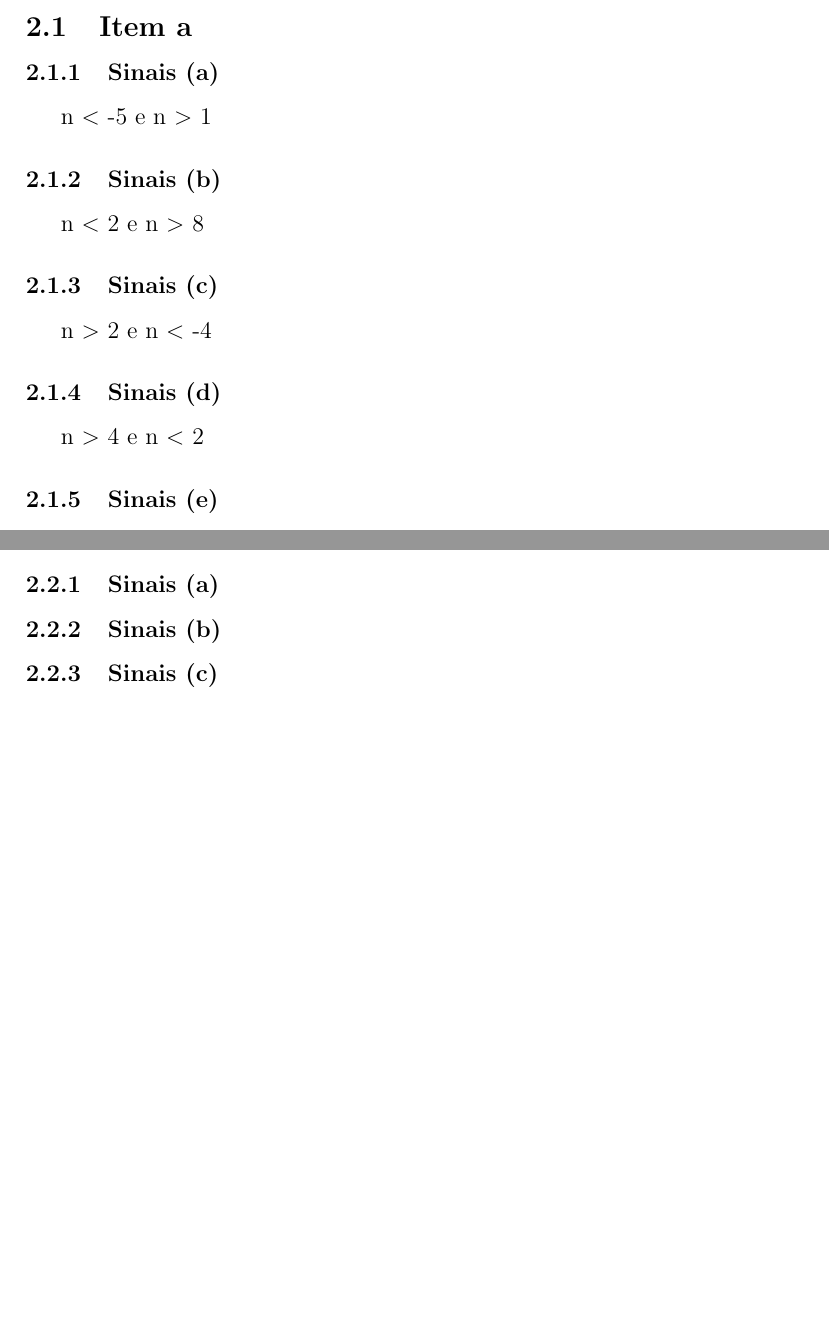
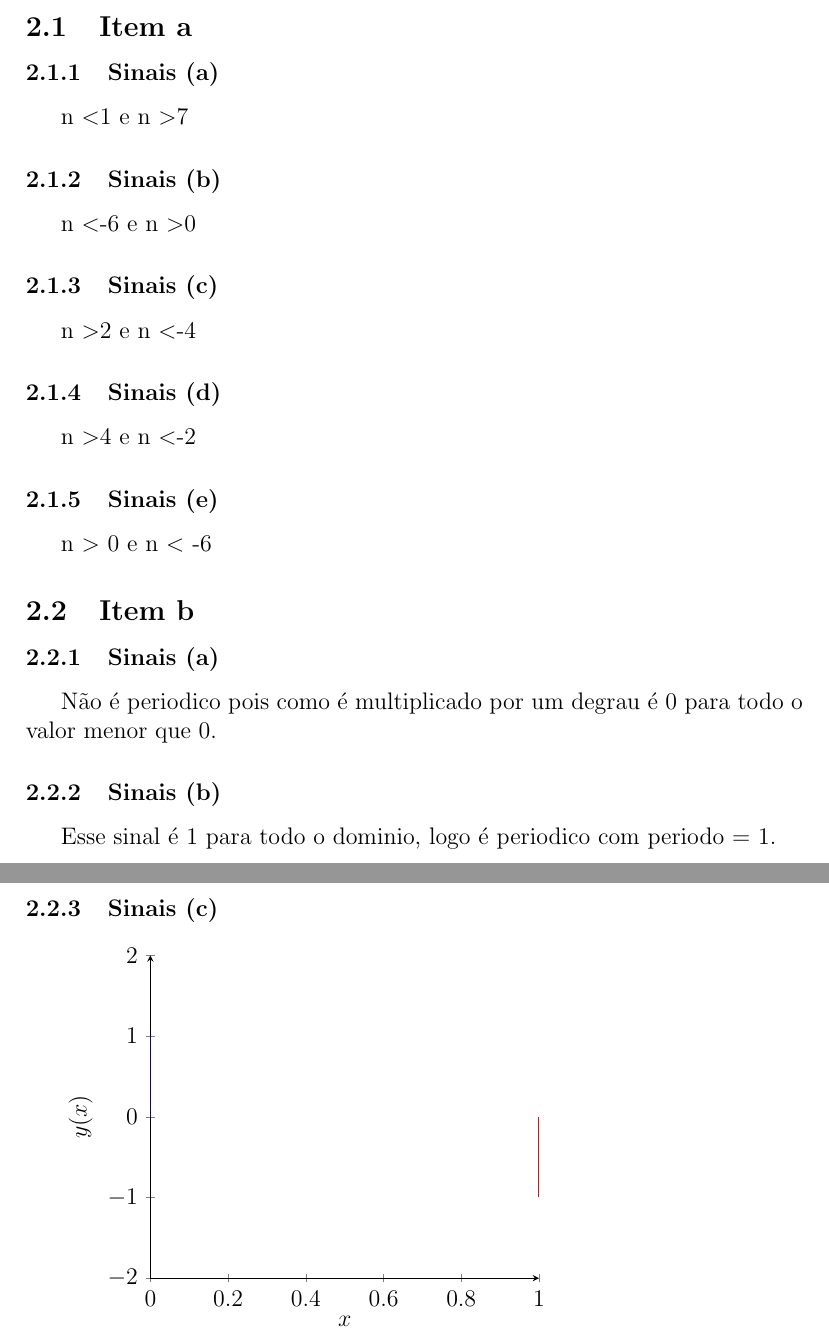
Before and after one commit to iabreuda/SL_Lista1, a LaTeX document (Lista1.tex): two parts of pages 20 and 22 of 22 before the commit and two parts of pages 20 and 21 of 23 after it, joined at a grey line, cut so that both start at the same text, the shorter picture padded with empty space. Compiled offline with pdfLaTeX.

Commit message:
Initialize oppenheim part

```diff
--- a/Lista1.tex
+++ b/Lista1.tex
@@ -307,19 +307,34 @@
     \section{Quest\~{a}o 2 - Conhecimentos Básicos}
         \subsection{Item a}
             \subsubsection{Sinais (a)}
-            n $<$ -5 e n $>$ 1
+            n $<$1 e n $>$7
             \subsubsection{Sinais (b)}
-            n $<$ 2 e n $>$ 8
+            n $<$-6 e n $>$0
             \subsubsection{Sinais (c)}
-            n $>$ 2 e n $<$ -4
+            n $>$2 e n $<$-4
             \subsubsection{Sinais (d)}
-            n $>$ 4 e n $<$ 2
+            n $>$4 e n $<$-2
             \subsubsection{Sinais (e)}
             n $>$ 0 e n $<$ -6
         \subsection{Item b}
             \subsubsection{Sinais (a)}
+            N\~ao \'e periodico pois como \'e multiplicado por um degrau \'e 0 para todo o valor menor que 0.
             \subsubsection{Sinais (b)}
+            Esse sinal \'e 1 para todo o dominio, logo \'e periodico com periodo = 1.
             \subsubsection{Sinais (c)}
+                \begin{tikzpicture}
+                \begin{axis}[%
+                ,xlabel=$x$
+                ,ylabel=$y(x)$
+                ,axis x line = bottom,axis y line = left
+                ,ytick={-1,-2,0,1,2}
+                ,ymax=2 % or enlarge y limits=upper
+                ,ymin=-2
+                ]
+                \addplot+[const plot, no marks, thick] coordinates {(0,1) (0,0)} {};
+                \addplot+[const plot, no marks, thick] coordinates {(1,-1) (1,0)} {};
+                \end{axis}
+                \end{tikzpicture}
         \subsection{Item c}
             \subsubsection{Sinais (a)}
             \subsubsection{Sinais (b)}
```
Also changed, not shown: Lista1.pdf, 5 other files.
